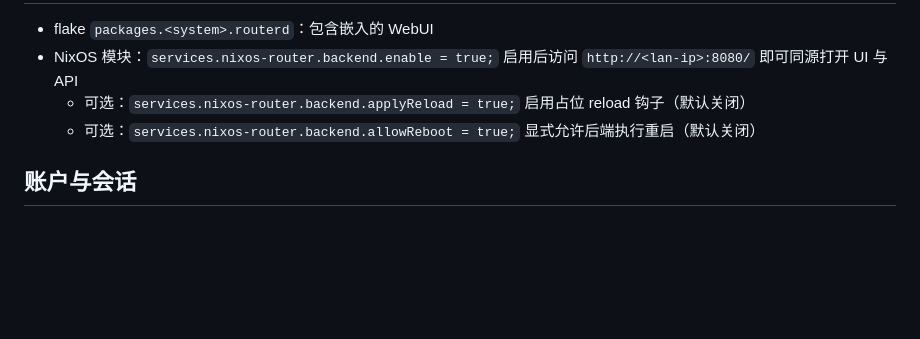
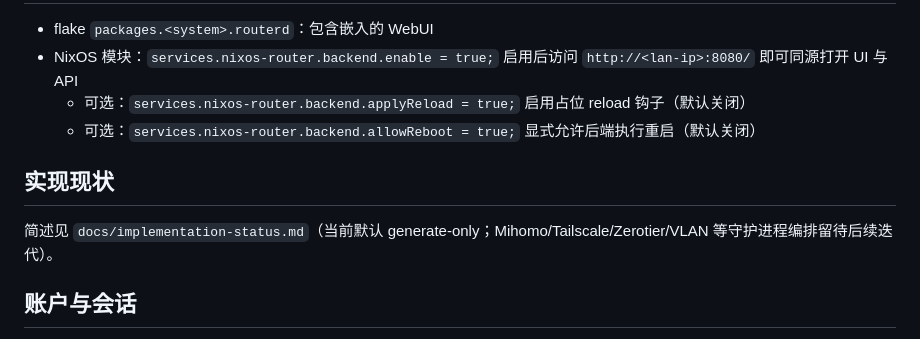
Before and after one commit to dnfn-tech/nixos-router, a Markdown page: backend/README.md, the part around the change. Drawn GitHub-style; blank space fills up the shorter version.

Commit message:
docs: add implementation-status; link from backend README
Co-authored-by: 邓帆 <1310332521@qq.com>

```diff
--- a/backend/README.md
+++ b/backend/README.md
@@ -140,6 +140,10 @@ go test ./...
   - 可选：`services.nixos-router.backend.applyReload = true;` 启用占位 reload 钩子（默认关闭）
   - 可选：`services.nixos-router.backend.allowReboot = true;` 显式允许后端执行重启（默认关闭）
 
+## 实现现状
+
+简述见 `docs/implementation-status.md`（当前默认 generate-only；Mihomo/Tailscale/Zerotier/VLAN 等守护进程编排留待后续迭代）。
+
 ## 账户与会话
 
 - 首次启动若 DB 中没有任何用户：
```
Also changed, not shown: docs/implementation-status.md (added, +24 -0 lines).
